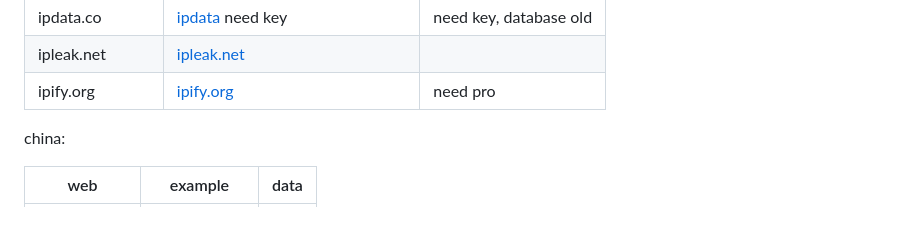
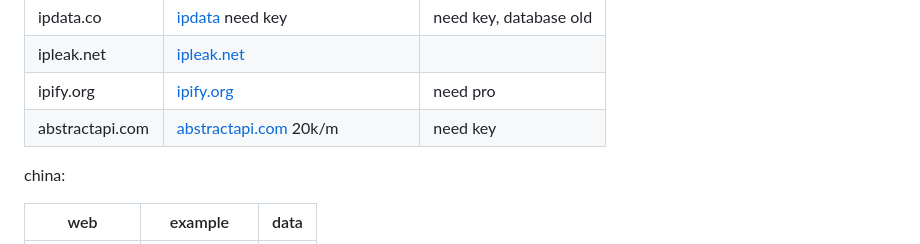
Before and after one commit to zigou23/cname-ip-cdn, a Markdown page: README.md, the part around the change. GitHub-like rendering; blank space fills up the shorter version.

```diff
--- a/README.md
+++ b/README.md
@@ -22,6 +22,7 @@ Only use data that is updated in a timely manner and rich in data
 | ipdata.co        | [ipdata](https://api.ipdata.co/5.62.56.160?api-key=) need key | need key, database old |
 | ipleak.net       | [ipleak.net](https://ipleak.net/?mode=json&ip=5.62.56.160)   |                        |
 | ipify.org        | [ipify.org](https://geo.ipify.org/api/v2/country?apiKey=&ipAddress=8.8.8.8) | need pro               |
+|abstractapi.com|[abstractapi.com](https://app.abstractapi.com/api/ip-geolocation/pricing) 20k/m| need key |
 
 china:
 
```
